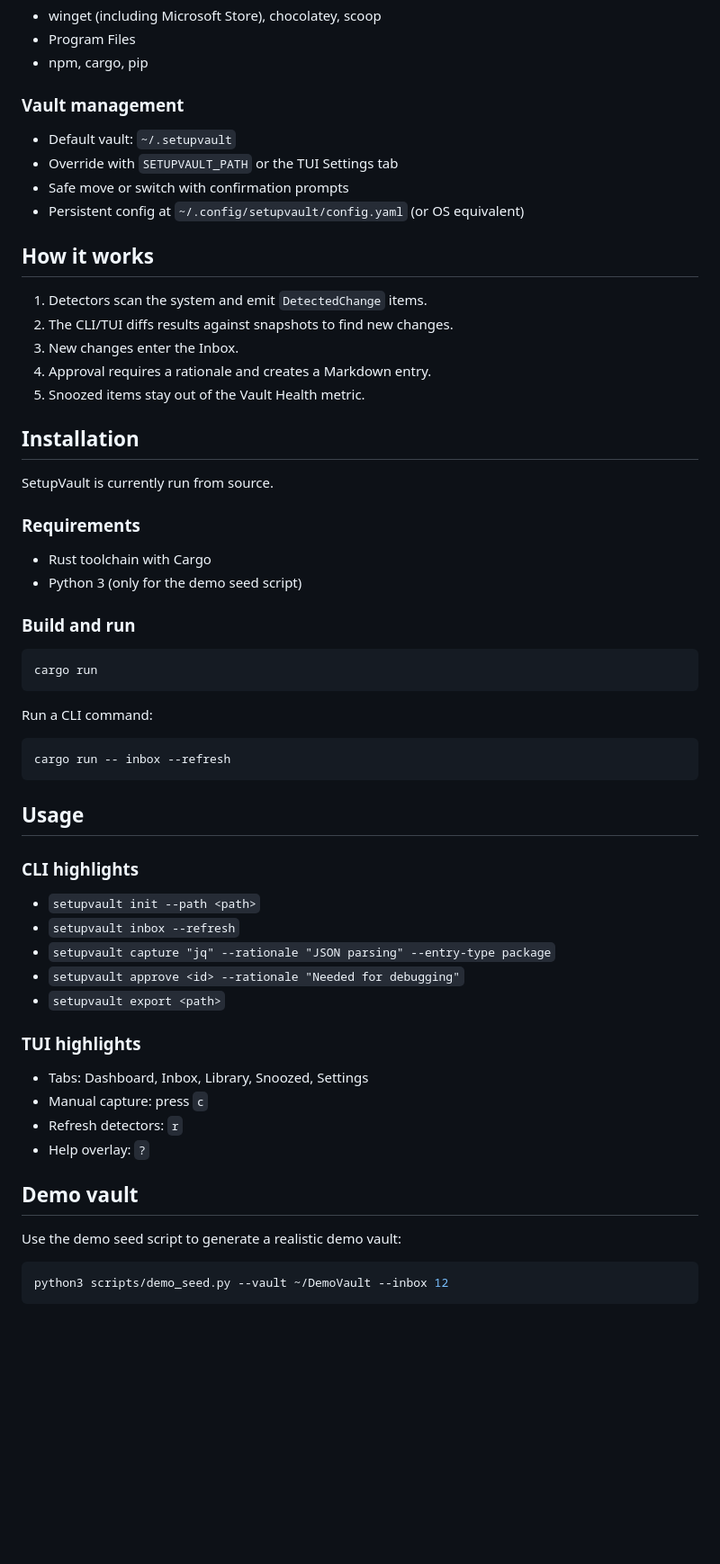
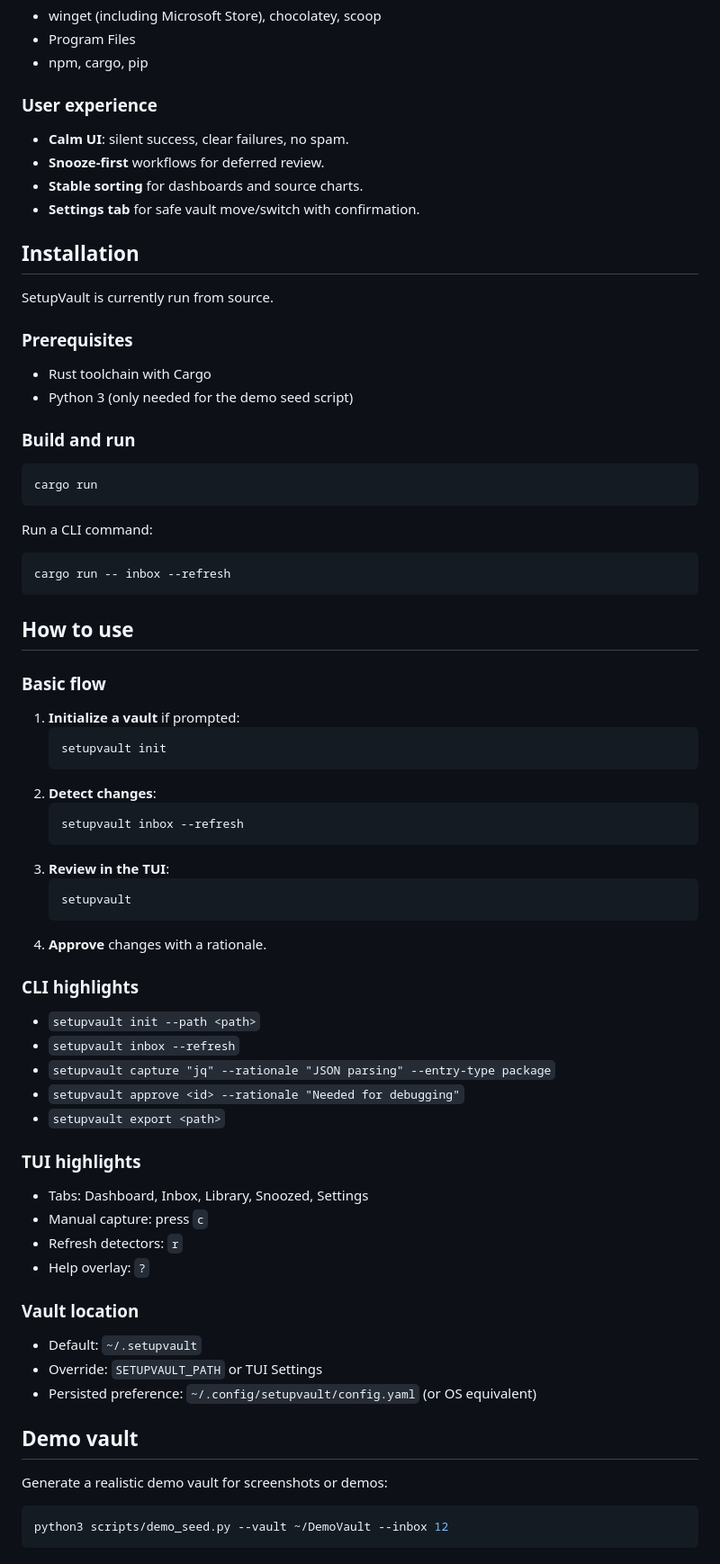
Before and after one commit to tugcanonbas/setupvault, a Markdown page: README.md, the part around one of its changes. Shown at 90% size. Drawn GitHub-style; blank space fills up the shorter version.

Commit message:
Expand README with detailed guide

````diff
--- a/README.md
+++ b/README.md
@@ -47,39 +52,54 @@ Windows:
 - Program Files
 - npm, cargo, pip
 
-### Vault management
-- Default vault: `~/.setupvault`
-- Override with `SETUPVAULT_PATH` or the TUI Settings tab
-- Safe move or switch with confirmation prompts
-- Persistent config at `~/.config/setupvault/config.yaml` (or OS equivalent)
+### User experience
 
-## How it works
-1) Detectors scan the system and emit `DetectedChange` items.
-2) The CLI/TUI diffs results against snapshots to find new changes.
-3) New changes enter the Inbox.
-4) Approval requires a rationale and creates a Markdown entry.
-5) Snoozed items stay out of the Vault Health metric.
+- **Calm UI**: silent success, clear failures, no spam.
+- **Snooze-first** workflows for deferred review.
+- **Stable sorting** for dashboards and source charts.
+- **Settings tab** for safe vault move/switch with confirmation.
 
 ## Installation
+
 SetupVault is currently run from source.
 
-### Requirements
+### Prerequisites
+
 - Rust toolchain with Cargo
-- Python 3 (only for the demo seed script)
+- Python 3 (only needed for the demo seed script)
 
 ### Build and run
+
 ```bash
 cargo run
 ```
 
 Run a CLI command:
+
 ```bash
 cargo run -- inbox --refresh
 ```
 
-## Usage
+## How to use
+
+### Basic flow
+
+1) **Initialize a vault** if prompted:
+   ```bash
+   setupvault init
+   ```
+2) **Detect changes**:
+   ```bash
+   setupvault inbox --refresh
+   ```
+3) **Review in the TUI**:
+   ```bash
+   setupvault
+   ```
+4) **Approve** changes with a rationale.
 
 ### CLI highlights
+
 - `setupvault init --path <path>`
 - `setupvault inbox --refresh`
 - `setupvault capture "jq" --rationale "JSON parsing" --entry-type package`
@@ -87,13 +107,22 @@ cargo run -- inbox --refresh
 - `setupvault export <path>`
 
 ### TUI highlights
+
 - Tabs: Dashboard, Inbox, Library, Snoozed, Settings
 - Manual capture: press `c`
 - Refresh detectors: `r`
 - Help overlay: `?`
 
+### Vault location
+
+- Default: `~/.setupvault`
+- Override: `SETUPVAULT_PATH` or TUI Settings
+- Persisted preference: `~/.config/setupvault/config.yaml` (or OS equivalent)
+
 ## Demo vault
-Use the demo seed script to generate a realistic demo vault:
+
+Generate a realistic demo vault for screenshots or demos:
+
 ```bash
 python3 scripts/demo_seed.py --vault ~/DemoVault --inbox 12
 ```
````
Also changed, not shown: other parts of README.md (+88 -14 lines).
